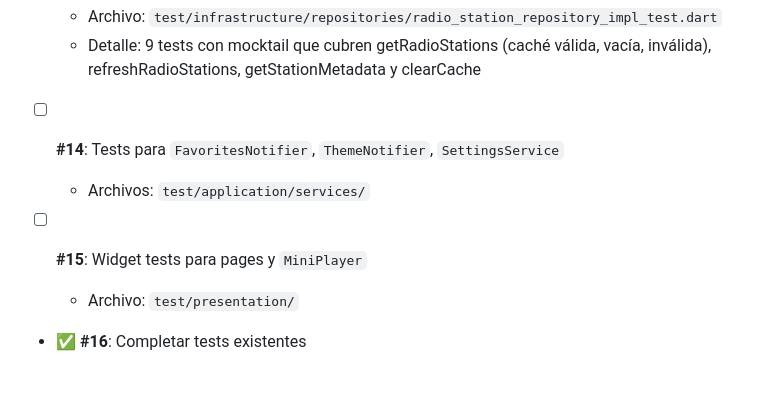
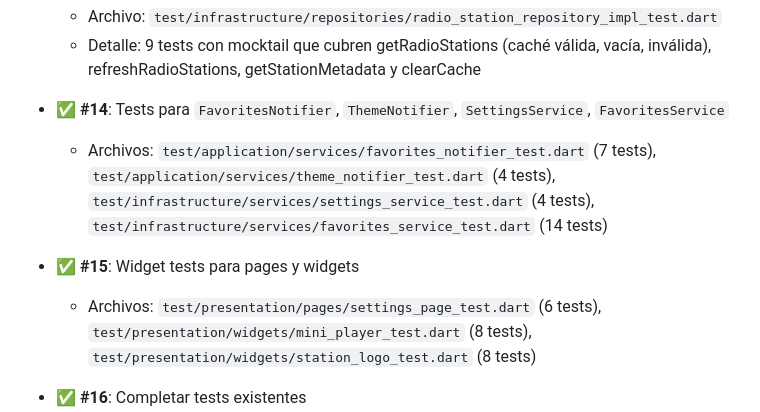
Before and after one commit to jalheart/RadioComunitariaColombia, a Markdown page: tasks.md, the part around the change. GitHub-like rendering; blank space fills up the shorter version.

Commit message:
feat: Update tests for FavoritesNotifier, ThemeNotifier, SettingsService, and add widget tests for pages and widgets

```diff
--- a/tasks.md
+++ b/tasks.md
@@ -64,11 +64,11 @@ Priorización basada en análisis del codebase (mayo 2026).
   - Archivo: `test/infrastructure/repositories/radio_station_repository_impl_test.dart`
   - Detalle: 9 tests con mocktail que cubren getRadioStations (caché válida, vacía, inválida), refreshRadioStations, getStationMetadata y clearCache
 
-- [ ] **#14**: Tests para `FavoritesNotifier`, `ThemeNotifier`, `SettingsService`
-  - Archivos: `test/application/services/`
+- ✅ **#14**: Tests para `FavoritesNotifier`, `ThemeNotifier`, `SettingsService`, `FavoritesService`
+  - Archivos: `test/application/services/favorites_notifier_test.dart` (7 tests), `test/application/services/theme_notifier_test.dart` (4 tests), `test/infrastructure/services/settings_service_test.dart` (4 tests), `test/infrastructure/services/favorites_service_test.dart` (14 tests)
 
-- [ ] **#15**: Widget tests para pages y `MiniPlayer`
-  - Archivo: `test/presentation/`
+- ✅ **#15**: Widget tests para pages y widgets
+  - Archivos: `test/presentation/pages/settings_page_test.dart` (6 tests), `test/presentation/widgets/mini_player_test.dart` (8 tests), `test/presentation/widgets/station_logo_test.dart` (8 tests)
 
 - ✅ **#16**: Completar tests existentes
   - `test/domain/entities/radio_station_test.dart`: tests de `streamUrl` e `infoUrl` OK
```
Also changed, not shown: roadmap.md (+2 -2 lines).
